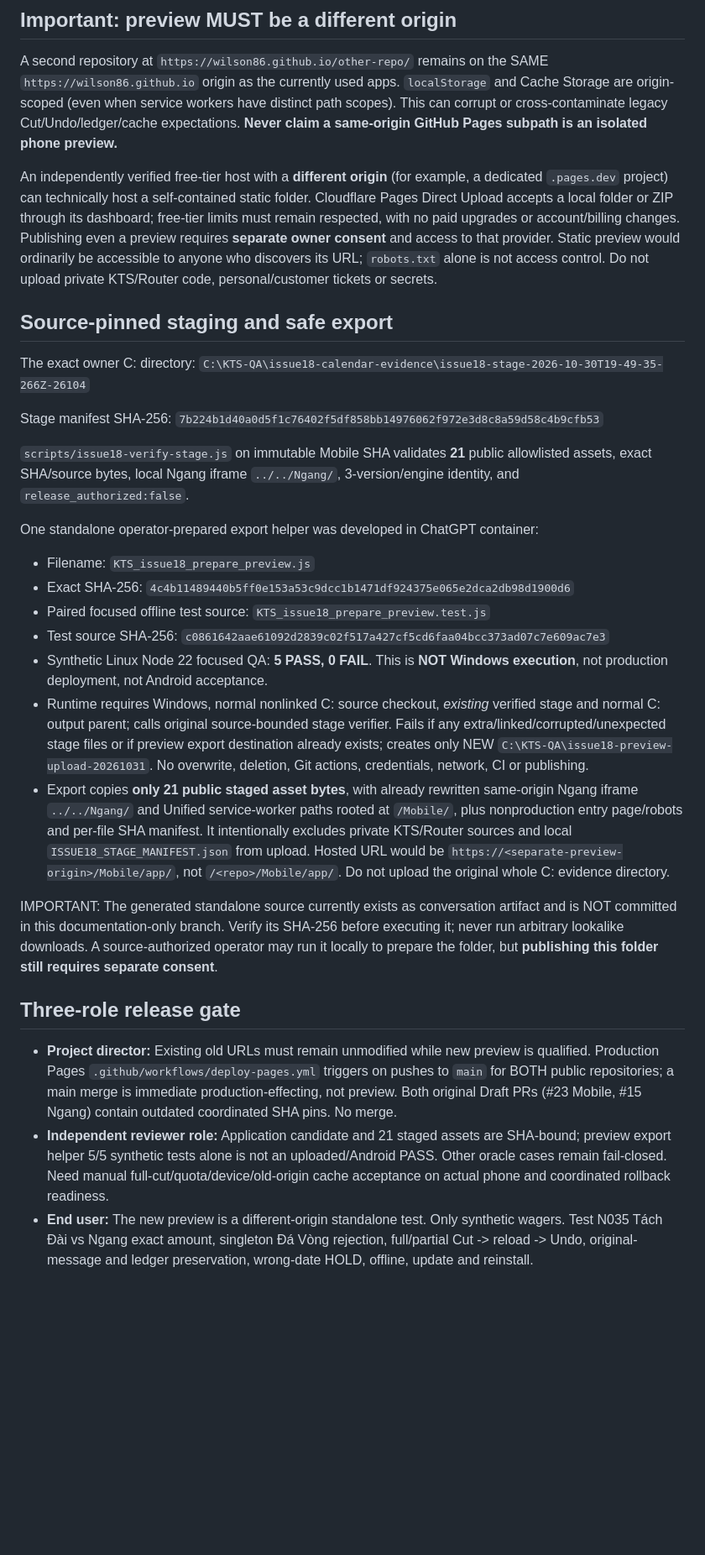
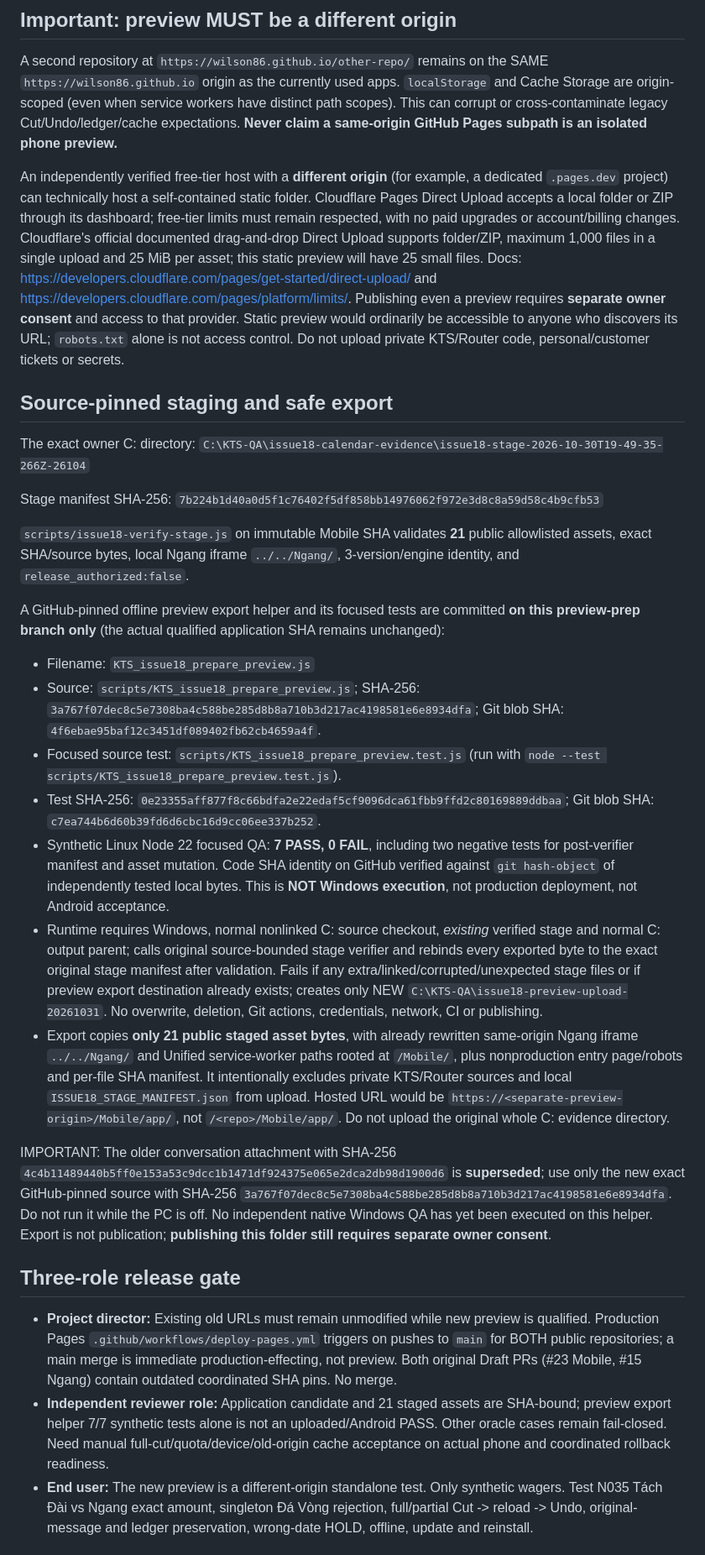
Before and after one commit to wilson86/tach-dai-mobile, a Markdown page: docs/issue18-isolated-phone-preview-plan.md, the part around the change. Shown at 84% size. GitHub-like rendering; blank space fills up the shorter version.

Commit message:
docs(issue18): pin tested preview exporter v2 hashes and Windows handoff [skip ci]

```diff
--- a/docs/issue18-isolated-phone-preview-plan.md
+++ b/docs/issue18-isolated-phone-preview-plan.md
@@ -17,7 +17,7 @@ Owner's Windows JSON `issue18-2026-10-30T19-49-35-266Z-26104.json` (SHA-256 `e47
 
 A second repository at `https://wilson86.github.io/other-repo/` remains on the SAME `https://wilson86.github.io` origin as the currently used apps. `localStorage` and Cache Storage are origin-scoped (even when service workers have distinct path scopes). This can corrupt or cross-contaminate legacy Cut/Undo/ledger/cache expectations. **Never claim a same-origin GitHub Pages subpath is an isolated phone preview.**
 
-An independently verified free-tier host with a **different origin** (for example, a dedicated `.pages.dev` project) can technically host a self-contained static folder. Cloudflare Pages Direct Upload accepts a local folder or ZIP through its dashboard; free-tier limits must remain respected, with no paid upgrades or account/billing changes. Publishing even a preview requires **separate owner consent** and access to that provider. Static preview would ordinarily be accessible to anyone who discovers its URL; `robots.txt` alone is not access control. Do not upload private KTS/Router code, personal/customer tickets or secrets.
+An independently verified free-tier host with a **different origin** (for example, a dedicated `.pages.dev` project) can technically host a self-contained static folder. Cloudflare Pages Direct Upload accepts a local folder or ZIP through its dashboard; free-tier limits must remain respected, with no paid upgrades or account/billing changes. Cloudflare's official documented drag-and-drop Direct Upload supports folder/ZIP, maximum 1,000 files in a single upload and 25 MiB per asset; this static preview will have 25 small files. Docs: https://developers.cloudflare.com/pages/get-started/direct-upload/ and https://developers.cloudflare.com/pages/platform/limits/. Publishing even a preview requires **separate owner consent** and access to that provider. Static preview would ordinarily be accessible to anyone who discovers its URL; `robots.txt` alone is not access control. Do not upload private KTS/Router code, personal/customer tickets or secrets.
 
 ## Source-pinned staging and safe export
 
@@ -29,22 +29,22 @@ Stage manifest SHA-256:
 
 `scripts/issue18-verify-stage.js` on immutable Mobile SHA validates **21** public allowlisted assets, exact SHA/source bytes, local Ngang iframe `../../Ngang/`, 3-version/engine identity, and `release_authorized:false`.
 
-One standalone operator-prepared export helper was developed in ChatGPT container:
+A GitHub-pinned offline preview export helper and its focused tests are committed **on this preview-prep branch only** (the actual qualified application SHA remains unchanged):
 
 - Filename: `KTS_issue18_prepare_preview.js`
-- Exact SHA-256: `4c4b11489440b5ff0e153a53c9dcc1b1471df924375e065e2dca2db98d1900d6`
-- Paired focused offline test source: `KTS_issue18_prepare_preview.test.js`
-- Test source SHA-256: `c0861642aae61092d2839c02f517a427cf5cd6faa04bcc373ad07c7e609ac7e3`
-- Synthetic Linux Node 22 focused QA: **5 PASS, 0 FAIL**. This is **NOT Windows execution**, not production deployment, not Android acceptance.
-- Runtime requires Windows, normal nonlinked C: source checkout, *existing* verified stage and normal C: output parent; calls original source-bounded stage verifier. Fails if any extra/linked/corrupted/unexpected stage files or if preview export destination already exists; creates only NEW `C:\KTS-QA\issue18-preview-upload-20261031`. No overwrite, deletion, Git actions, credentials, network, CI or publishing.
+- Source: `scripts/KTS_issue18_prepare_preview.js`; SHA-256: `3a767f07dec8c5e7308ba4c588be285d8b8a710b3d217ac4198581e6e8934dfa`; Git blob SHA: `4f6ebae95baf12c3451df089402fb62cb4659a4f`.
+- Focused source test: `scripts/KTS_issue18_prepare_preview.test.js` (run with `node --test scripts/KTS_issue18_prepare_preview.test.js`).
+- Test SHA-256: `0e23355aff877f8c66bdfa2e22edaf5cf9096dca61fbb9ffd2c80169889ddbaa`; Git blob SHA: `c7ea744b6d60b39fd6d6cbc16d9cc06ee337b252`.
+- Synthetic Linux Node 22 focused QA: **7 PASS, 0 FAIL**, including two negative tests for post-verifier manifest and asset mutation. Code SHA identity on GitHub verified against `git hash-object` of independently tested local bytes. This is **NOT Windows execution**, not production deployment, not Android acceptance.
+- Runtime requires Windows, normal nonlinked C: source checkout, *existing* verified stage and normal C: output parent; calls original source-bounded stage verifier and rebinds every exported byte to the exact original stage manifest after validation. Fails if any extra/linked/corrupted/unexpected stage files or if preview export destination already exists; creates only NEW `C:\KTS-QA\issue18-preview-upload-20261031`. No overwrite, deletion, Git actions, credentials, network, CI or publishing.
 - Export copies **only 21 public staged asset bytes**, with already rewritten same-origin Ngang iframe `../../Ngang/` and Unified service-worker paths rooted at `/Mobile/`, plus nonproduction entry page/robots and per-file SHA manifest. It intentionally excludes private KTS/Router sources and local `ISSUE18_STAGE_MANIFEST.json` from upload. Hosted URL would be `https://<separate-preview-origin>/Mobile/app/`, not `/<repo>/Mobile/app/`. Do not upload the original whole C: evidence directory.
 
-IMPORTANT: The generated standalone source currently exists as conversation artifact and is NOT committed in this documentation-only branch. Verify its SHA-256 before executing it; never run arbitrary lookalike downloads. A source-authorized operator may run it locally to prepare the folder, but **publishing this folder still requires separate consent**.
+IMPORTANT: The older conversation attachment with SHA-256 `4c4b11489440b5ff0e153a53c9dcc1b1471df924375e065e2dca2db98d1900d6` is **superseded**; use only the new exact GitHub-pinned source with SHA-256 `3a767f07dec8c5e7308ba4c588be285d8b8a710b3d217ac4198581e6e8934dfa`. Do not run it while the PC is off. No independent native Windows QA has yet been executed on this helper. Export is not publication; **publishing this folder still requires separate owner consent**.
 
 ## Three-role release gate
 
 - **Project director:** Existing old URLs must remain unmodified while new preview is qualified. Production Pages `.github/workflows/deploy-pages.yml` triggers on pushes to `main` for BOTH public repositories; a main merge is immediate production-effecting, not preview. Both original Draft PRs (#23 Mobile, #15 Ngang) contain outdated coordinated SHA pins. No merge.
-- **Independent reviewer role:** Application candidate and 21 staged assets are SHA-bound; preview export helper 5/5 synthetic tests alone is not an uploaded/Android PASS. Other oracle cases remain fail-closed. Need manual full-cut/quota/device/old-origin cache acceptance on actual phone and coordinated rollback readiness.
+- **Independent reviewer role:** Application candidate and 21 staged assets are SHA-bound; preview export helper 7/7 synthetic tests alone is not an uploaded/Android PASS. Other oracle cases remain fail-closed. Need manual full-cut/quota/device/old-origin cache acceptance on actual phone and coordinated rollback readiness.
 - **End user:** The new preview is a different-origin standalone test. Only synthetic wagers. Test N035 Tách Đài vs Ngang exact amount, singleton Đá Vòng rejection, full/partial Cut -> reload -> Undo, original-message and ledger preservation, wrong-date HOLD, offline, update and reinstall.
 
 ## Stop/rollback controls
```
